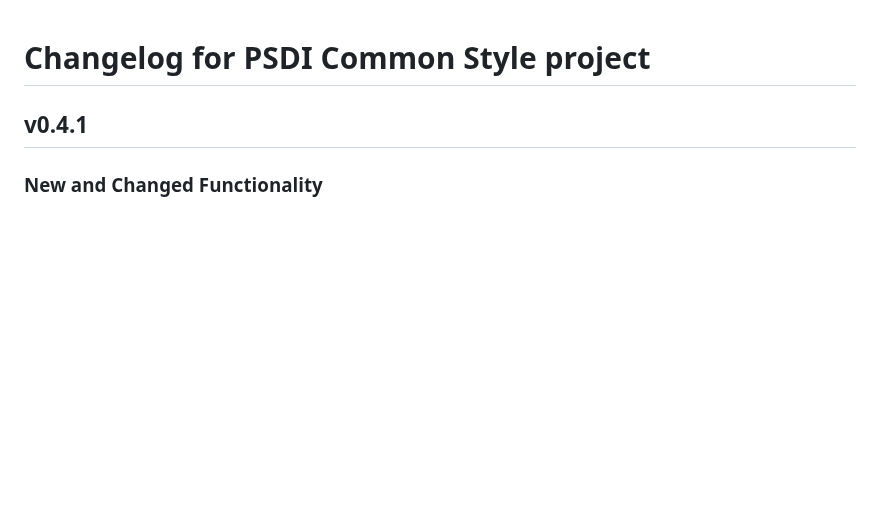
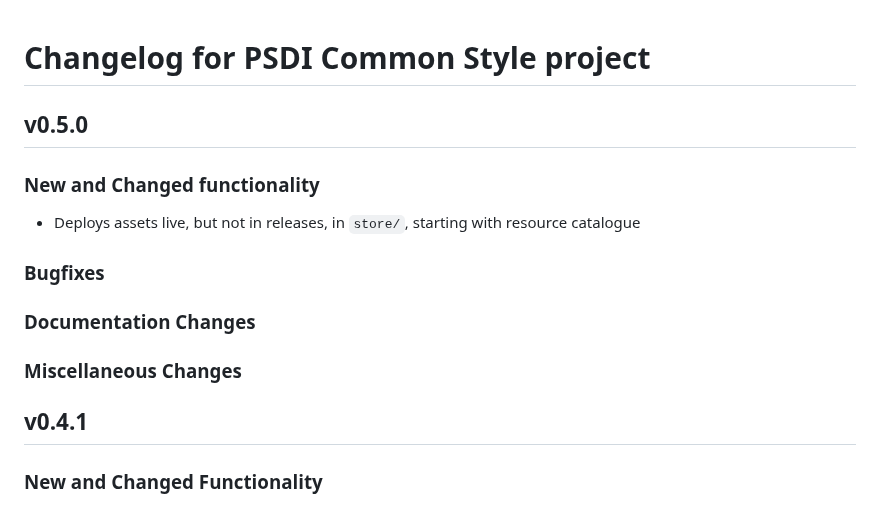
Before and after one commit to PSDI-UK/psdi-common-style, a Markdown page: CHANGELOG.md, the part around the change. Rendered like a GitHub page; blank space fills up the shorter version.

Commit message:
feat(store): Update CHANGELOG for release

```diff
--- a/CHANGELOG.md
+++ b/CHANGELOG.md
@@ -1,4 +1,16 @@
 # Changelog for PSDI Common Style project
+
+## v0.5.0
+
+### New and Changed functionality
+
+- Deploys assets live, but not in releases, in `store/`, starting with resource catalogue
+
+### Bugfixes
+
+### Documentation Changes
+
+### Miscellaneous Changes
 
 ## v0.4.1
 
```
